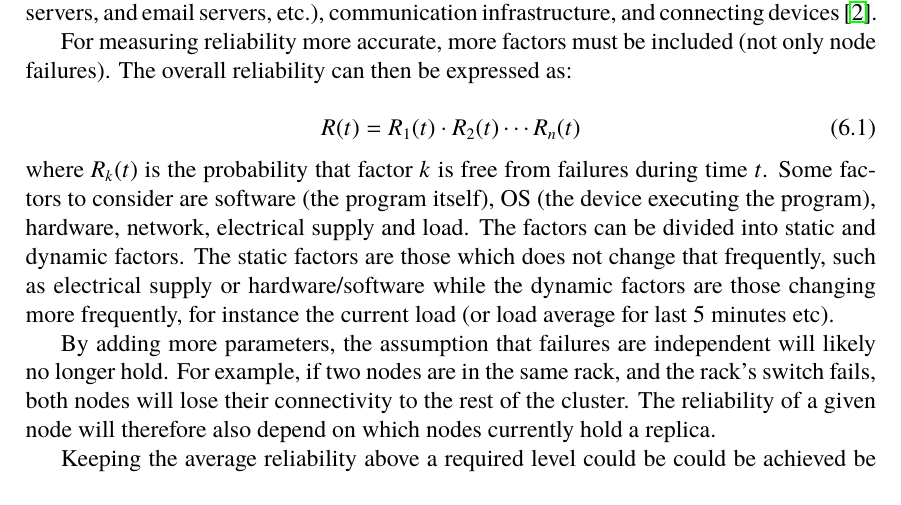
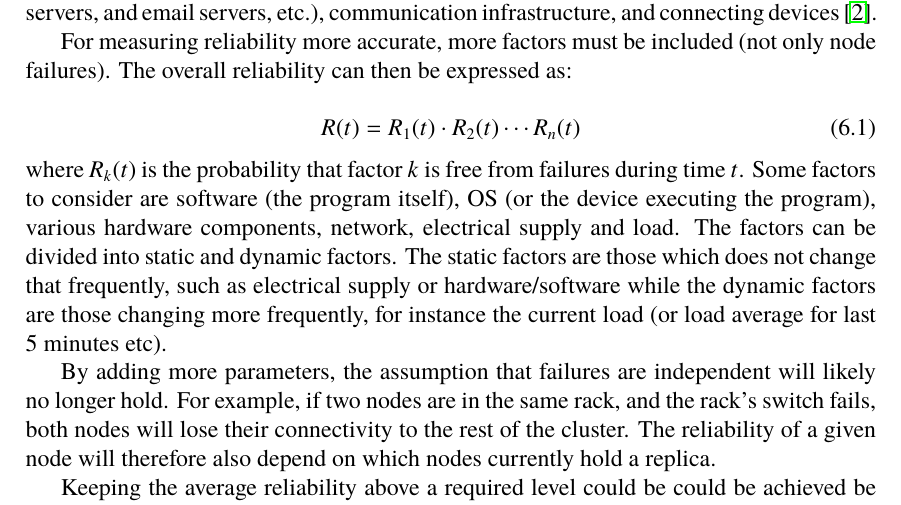
Before and after one commit to PStahl/master_thesis, a LaTeX thesis (report.tex): part of page 54 of 69, cut so that both start at the same text. Compiled offline with pdfLaTeX.

Commit message:
small update

```diff
--- a/report.tex
+++ b/report.tex
@@ -1312,7 +1312,7 @@ For measuring reliability more accurate, more factors must be included (not only
 \begin{equation} \label{eq:overall_reliability}
 R(t) = R_{1}(t) \cdot R_{2}(t) \cdots R_{n}(t)
 \end{equation}
-where $R_{k}(t)$ is the probability that factor $k$ is free from failures during time $t$. Some factors to consider are software (the program itself), OS (the device executing the program), hardware, network, electrical supply and load. The factors can be divided into static and dynamic factors. The static factors are those which does not change that frequently, such as electrical supply or hardware/software while the dynamic factors are those changing more frequently, for instance the current load (or load average for last 5 minutes etc).
+where $R_{k}(t)$ is the probability that factor $k$ is free from failures during time $t$. Some factors to consider are software (the program itself), OS (or the device executing the program), various hardware components, network, electrical supply and load. The factors can be divided into static and dynamic factors. The static factors are those which does not change that frequently, such as electrical supply or hardware/software while the dynamic factors are those changing more frequently, for instance the current load (or load average for last 5 minutes etc).
 
 By adding more parameters, the assumption that failures are independent will likely no longer hold. For example, if two nodes are in the same rack, and the rack's switch fails, both nodes will lose their connectivity to the rest of the cluster. The reliability of a given node will therefore also depend on which nodes currently hold a replica.
 
```
